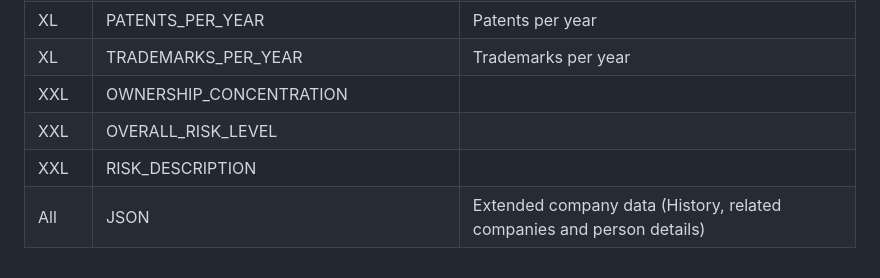
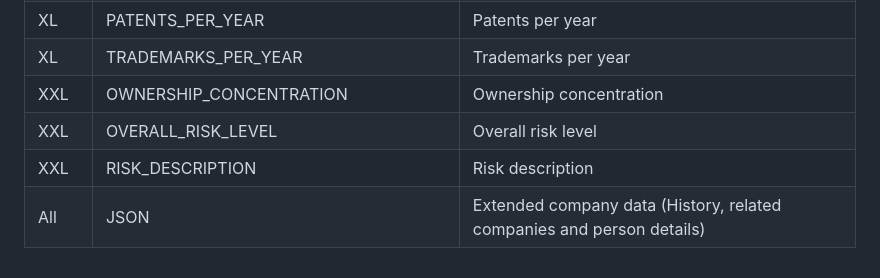
Before and after one commit to northdata/api, a Markdown page: doc/data-export-guide/data-snowflake-guide.md, the part around the change. GitHub-like rendering.

Commit message:
Updated Snowflake documentation

```diff
--- a/doc/data-export-guide/data-snowflake-guide.md
+++ b/doc/data-export-guide/data-snowflake-guide.md
@@ -112,7 +112,7 @@ XL | NUMBER_OF_PUBLIC_FUNDINGS_PER_YEAR | Number of public fundings per year
 XL | TOTAL_PUBLIC_FUNDING_PER_YEAR_EUR | Total public funding per year EUR
 XL | PATENTS_PER_YEAR | Patents per year
 XL | TRADEMARKS_PER_YEAR | Trademarks per year
-XXL | OWNERSHIP_CONCENTRATION
-XXL | OVERALL_RISK_LEVEL
-XXL | RISK_DESCRIPTION
+XXL | OWNERSHIP_CONCENTRATION | Ownership concentration
+XXL | OVERALL_RISK_LEVEL | Overall risk level
+XXL | RISK_DESCRIPTION | Risk description
 All | JSON | Extended company data (History, related companies and person details)
```
